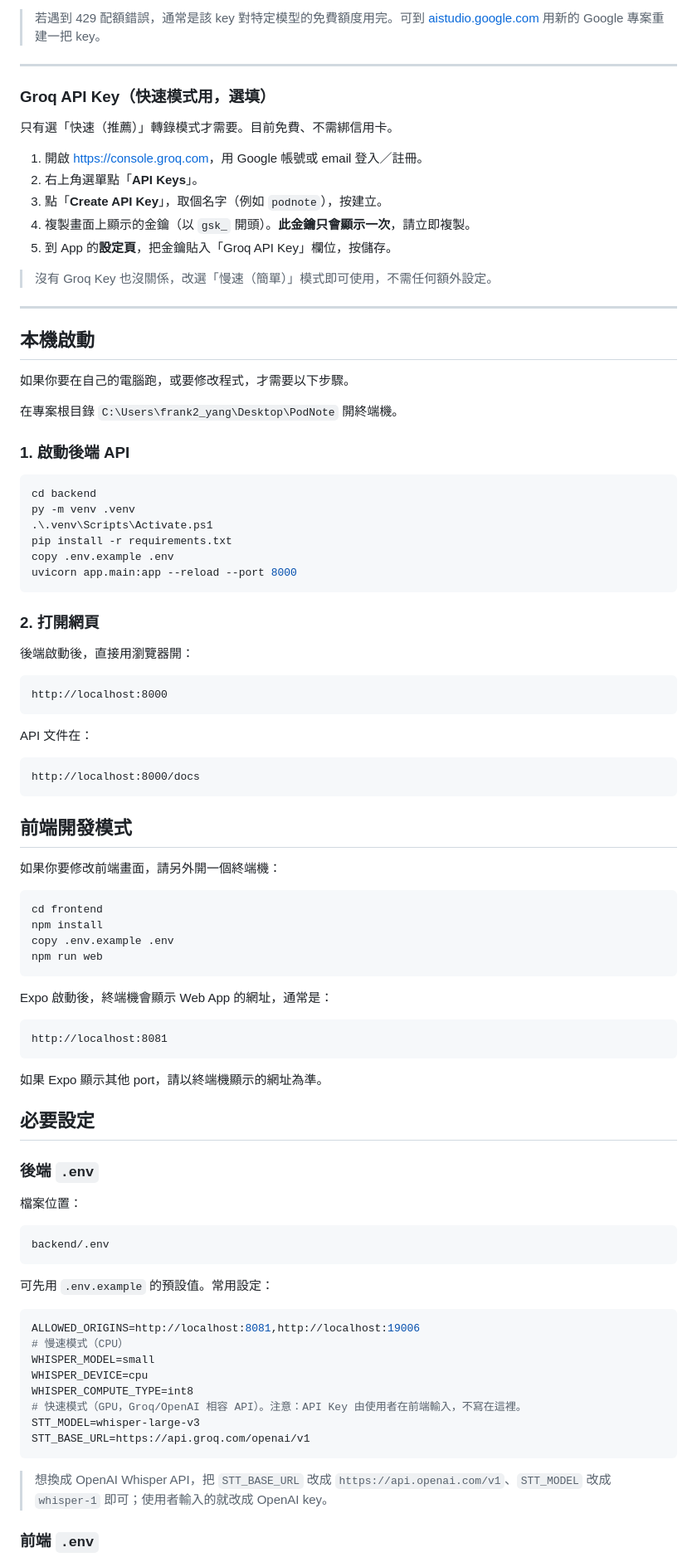
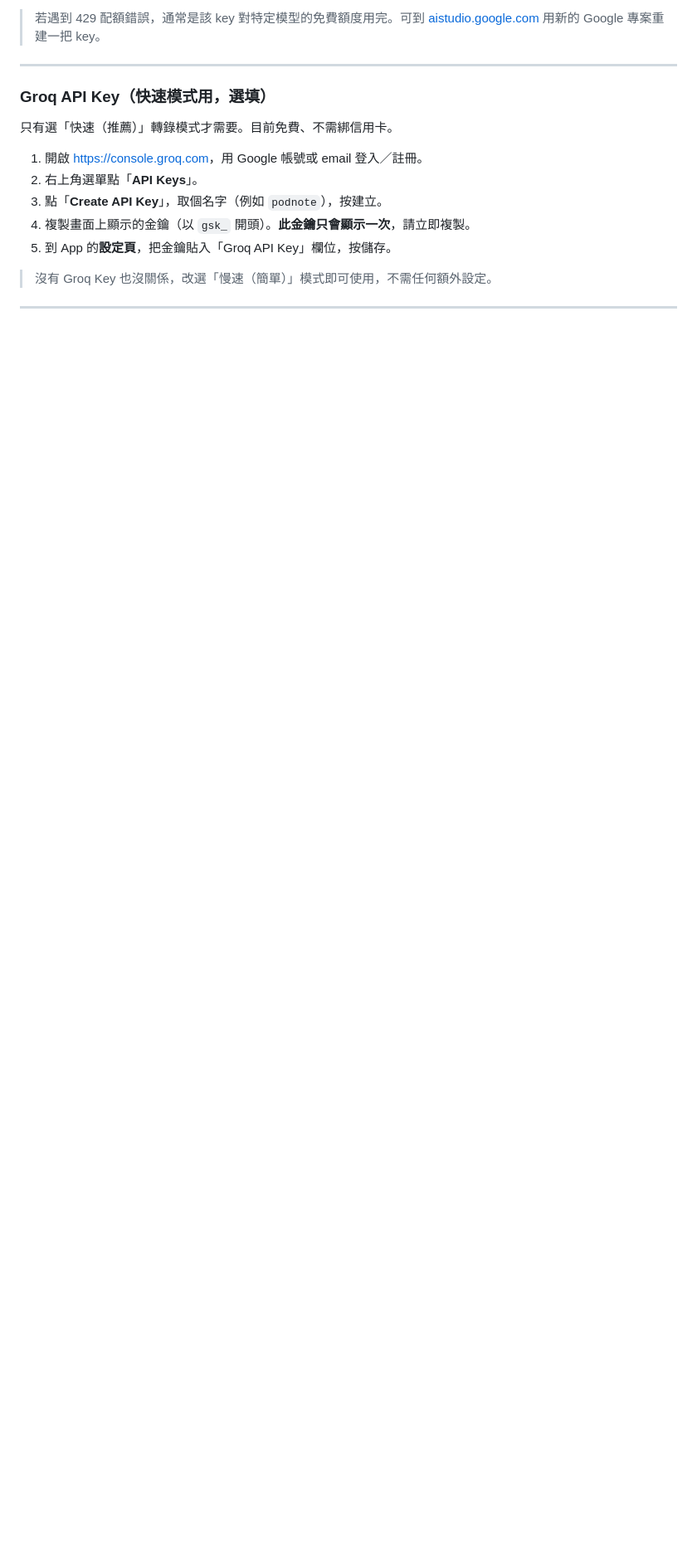
Before and after one commit to frankkn/PodNote, a Markdown page: README.md, the part around one of its changes. Shown at 83% size. Drawn GitHub-style; blank space fills up the shorter version.

````diff
--- a/README.md
+++ b/README.md
@@ -78,80 +102,3 @@ https://frankkn-podnote-api.hf.space/health
 
 ---
 
-## 本機啟動
-
-如果你要在自己的電腦跑，或要修改程式，才需要以下步驟。
-
-在專案根目錄 `C:\Users\frank2_yang\Desktop\PodNote` 開終端機。
-
-### 1. 啟動後端 API
-
-```powershell
-cd backend
-py -m venv .venv
-.\.venv\Scripts\Activate.ps1
-pip install -r requirements.txt
-copy .env.example .env
-uvicorn app.main:app --reload --port 8000
-```
-
-### 2. 打開網頁
-
-後端啟動後，直接用瀏覽器開：
-
-```text
-http://localhost:8000
-```
-
-API 文件在：
-
-```text
-http://localhost:8000/docs
-```
-
-## 前端開發模式
-
-如果你要修改前端畫面，請另外開一個終端機：
-
-```powershell
-cd frontend
-npm install
-copy .env.example .env
-npm run web
-```
-
-Expo 啟動後，終端機會顯示 Web App 的網址，通常是：
-
-```text
-http://localhost:8081
-```
-
-如果 Expo 顯示其他 port，請以終端機顯示的網址為準。
-
-## 必要設定
-
-### 後端 `.env`
-
-檔案位置：
-
-```text
-backend/.env
-```
-
-可先用 `.env.example` 的預設值。常用設定：
-
-```env
-ALLOWED_ORIGINS=http://localhost:8081,http://localhost:19006
-# 慢速模式（CPU）
-WHISPER_MODEL=small
-WHISPER_DEVICE=cpu
-WHISPER_COMPUTE_TYPE=int8
-# 快速模式（GPU，Groq/OpenAI 相容 API）。注意：API Key 由使用者在前端輸入，不寫在這裡。
-STT_MODEL=whisper-large-v3
-STT_BASE_URL=https://api.groq.com/openai/v1
-```
-
-> 想換成 OpenAI Whisper API，把 `STT_BASE_URL` 改成 `https://api.openai.com/v1`、`STT_MODEL` 改成 `whisper-1` 即可；使用者輸入的就改成 OpenAI key。
-
-### 前端 `.env`
-
````
Also changed, not shown: other parts of README.md (+45 -122 lines).
